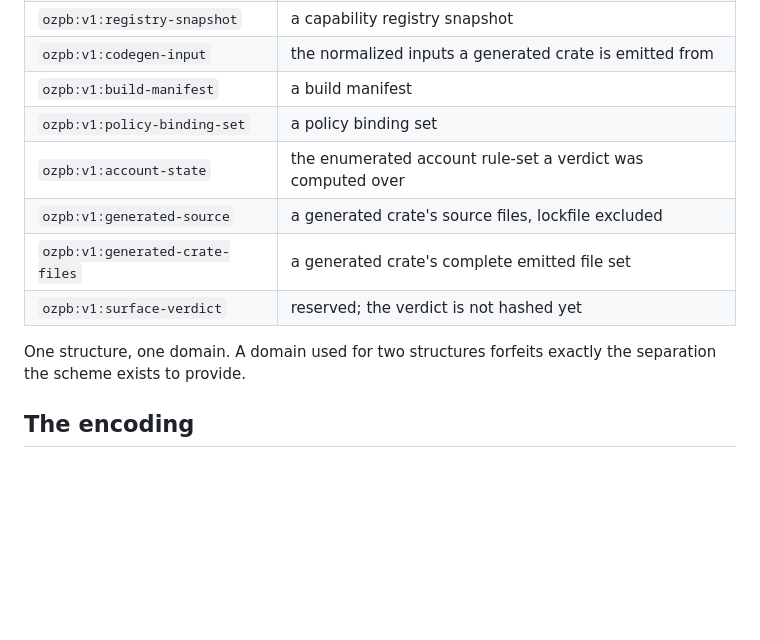
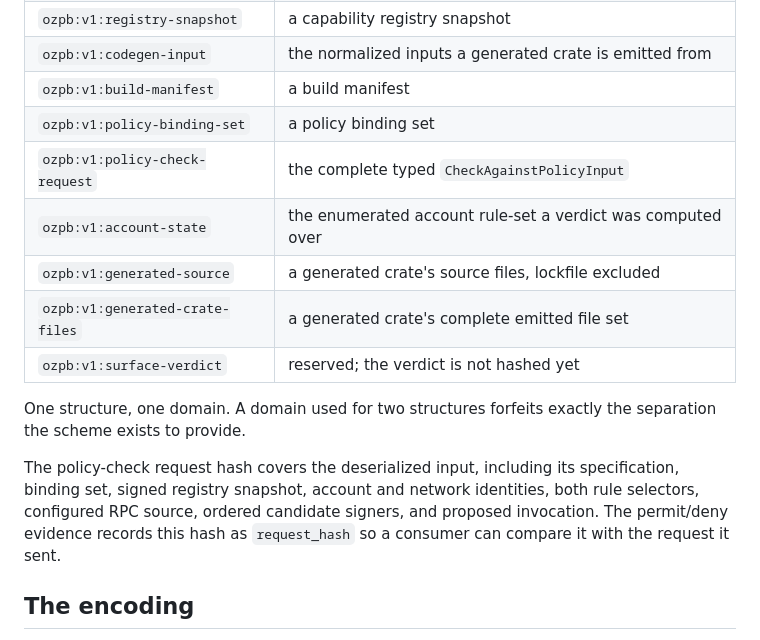
Before and after one commit to gateway-fm/oz-policy-builder, a Markdown page: docs/CANONICAL-HASHING.md, the part around the change. Drawn GitHub-style; blank space fills up the shorter version.

Commit message:
docs: specify policy check request hash domain
Signed-off-by: Ivan Belyakov <ivan.belyakov.job@gmail.com>

```diff
--- a/docs/CANONICAL-HASHING.md
+++ b/docs/CANONICAL-HASHING.md
@@ -54,6 +54,7 @@ two as separate and so does this.
 | `ozpb:v1:codegen-input` | the normalized inputs a generated crate is emitted from |
 | `ozpb:v1:build-manifest` | a build manifest |
 | `ozpb:v1:policy-binding-set` | a policy binding set |
+| `ozpb:v1:policy-check-request` | the complete typed `CheckAgainstPolicyInput` |
 | `ozpb:v1:account-state` | the enumerated account rule-set a verdict was computed over |
 | `ozpb:v1:generated-source` | a generated crate's source files, lockfile excluded |
 | `ozpb:v1:generated-crate-files` | a generated crate's complete emitted file set |
@@ -61,6 +62,11 @@ two as separate and so does this.
 
 One structure, one domain. A domain used for two structures forfeits exactly the separation the
 scheme exists to provide.
+
+The policy-check request hash covers the deserialized input, including its specification, binding
+set, signed registry snapshot, account and network identities, both rule selectors, configured RPC
+source, ordered candidate signers, and proposed invocation. The permit/deny evidence records this
+hash as `request_hash` so a consumer can compare it with the request it sent.
 
 ## The encoding
 
```
